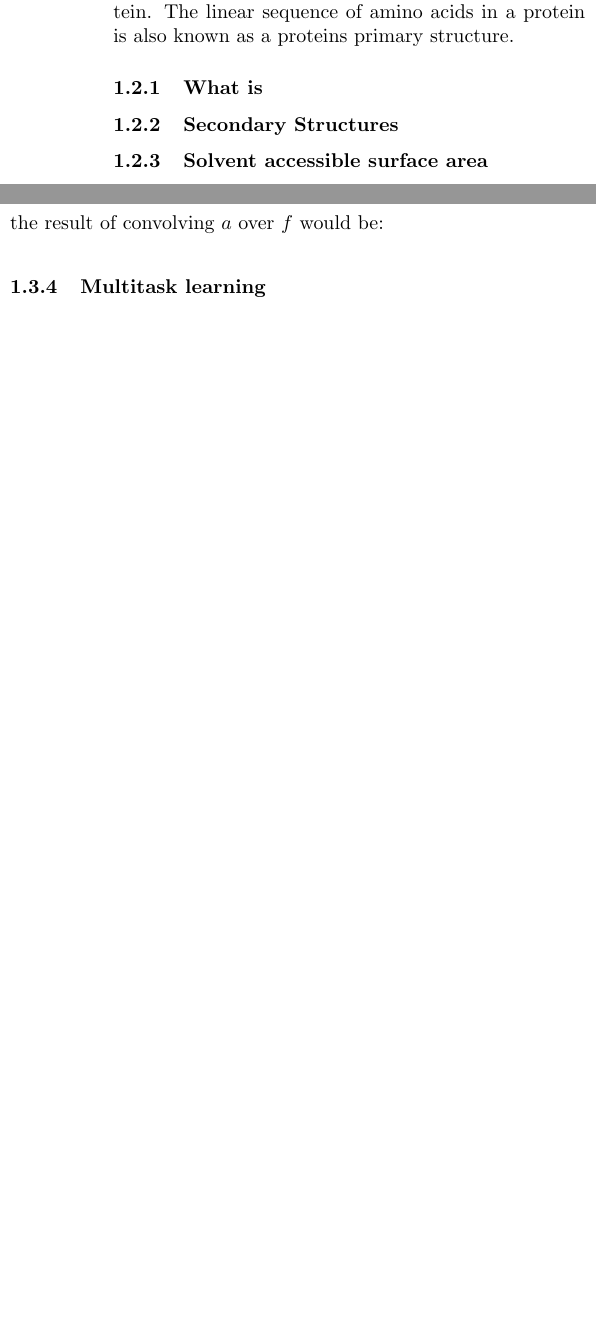
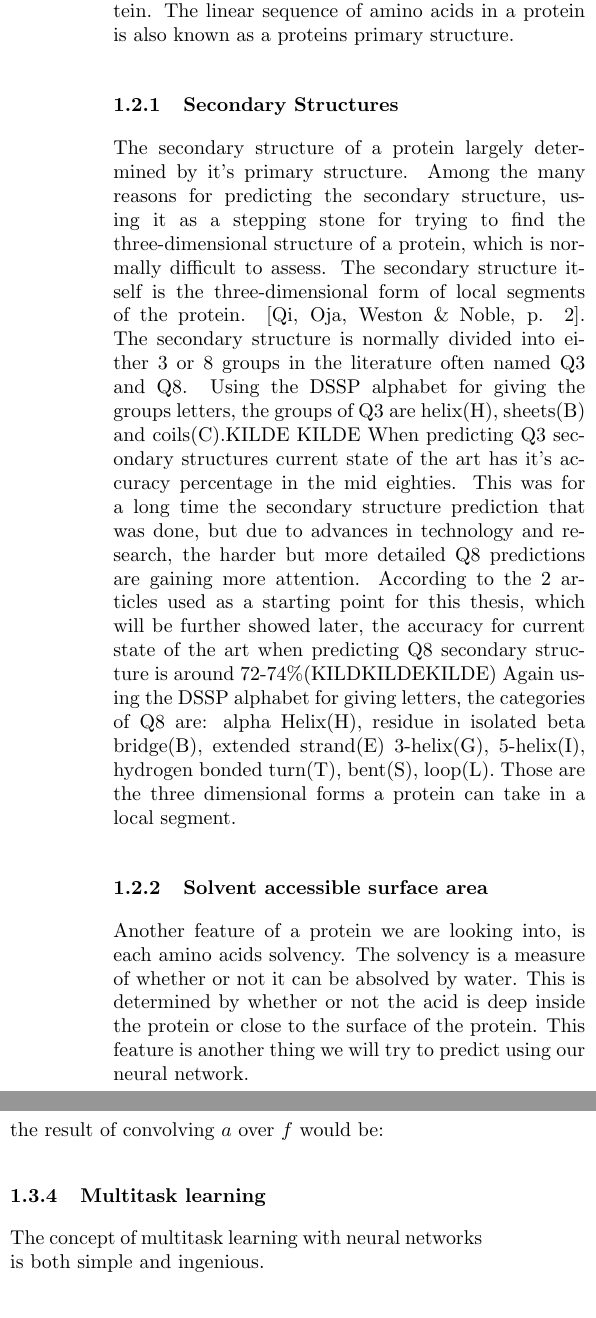
Before and after one commit to archStant/Bachelor19, a LaTeX document (report/main.tex, which reads report/introduction.tex): two parts of the columns of pages 2 and 3 of 6, joined at a grey line, cut so that both start at the same text, the shorter picture padded with empty space. Compiled offline with pdfLaTeX.

Commit message:
Solvency

```diff
--- a/report/introduction.tex
+++ b/report/introduction.tex
@@ -13,9 +13,18 @@ The textbook example when learning about neural networks and implementing them i
 Neurale netværk er rigtigt seje \cite{bishop2006}
 \subsection{Proteins}
 Proteins are large biomolecules that has a wide range of functions in organisms. Those functions includes giving structure to cells, being part of DNA replication and responding to stimuli. KILDEKILDEKILDE!!. They consist of a chain of amino acids, where it is the sequence of the amino acids that determine the protein. The linear sequence of amino acids in a protein is also known as a proteins primary structure.
-\subsubsection{What is}
+
 \subsubsection{Secondary Structures}
+The secondary structure of a protein largely determined by it's primary structure. Among the many reasons for predicting the secondary structure, using it as a stepping stone for trying to find the three-dimensional structure of a protein, which is normally difficult to assess. The secondary structure itself is the three-dimensional form of local segments of the protein. [Qi, Oja, Weston \& Noble, p. 2].
+The secondary structure is normally divided into either 3 or 8 groups in the literature often named Q3 and Q8. Using the DSSP alphabet for giving the groups letters, the groups of Q3 are helix(H), sheets(B) and coils(C).KILDE KILDE
+When predicting Q3 secondary structures current state of the art has it's accuracy percentage in the mid eighties. This was for a long time the secondary structure prediction that was done, but due to advances in technology and research, the harder but more detailed Q8 predictions are gaining more attention. According to the 2 articles used as a starting point for this thesis, which will be further showed later, the accuracy for current state of the art when predicting Q8 secondary structure is around 72-74\%(KILDKILDEKILDE)
+Again using the DSSP alphabet for giving letters, the categories of Q8 are: alpha Helix(H), residue in isolated beta bridge(B), extended strand(E) 3-helix(G), 5-helix(I), hydrogen bonded turn(T), bent(S), loop(L). Those are the three dimensional forms a protein can take in a local segment.
+
+
 \subsubsection{Solvent accessible surface area}
+Another feature of a protein we are looking into, is each amino acids solvency. The solvency is a measure of whether or not it can be absolved by water. This is determined by whether or not the acid is deep inside the protein or close to the surface of the protein. This feature is another thing we will try to predict using our neural network.
+
+
 \subsection{Neural networks}
 The common perception is that humans and animals process information, i.e. transform perceptional
 stimuli and physiological conditions into behaviour, by using their brains. This is imprecise
@@ -109,6 +118,8 @@ f = \begin{bmatrix}
 \]
 the result of convolving $a$ over $f$ would be:
 \subsubsection{Multitask learning}
+The concept of multitask learning with neural networks is both simple and ingenious.
+
 
 \subsection{Prior research in this field}
 Skrive noget om den artikel vi tager udgangspunkt i.
```
Also changed, not shown: report/main.pdf (deleted), 1 other file.
